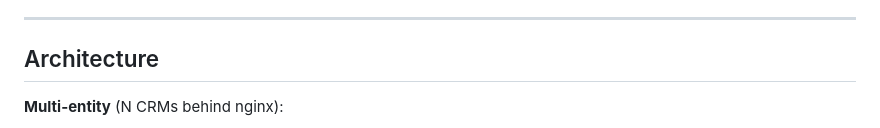
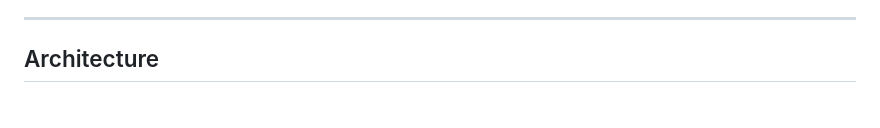
Before and after one commit to Anirudhx7/suitecrm-mcp, a Markdown page: README.md, the part around one of its changes. Drawn GitHub-style; blank space fills up the shorter version.

````diff
--- a/README.md
+++ b/README.md
@@ -41,7 +41,5 @@ Supported modules include: Accounts, Contacts, Leads, Opportunities, Cases, Call
 
 ## Architecture
 
-**Multi-entity** (N CRMs behind nginx):
-
 ```mermaid
 flowchart TB
````
Also changed, not shown: other parts of README.md (+20 -24 lines).
